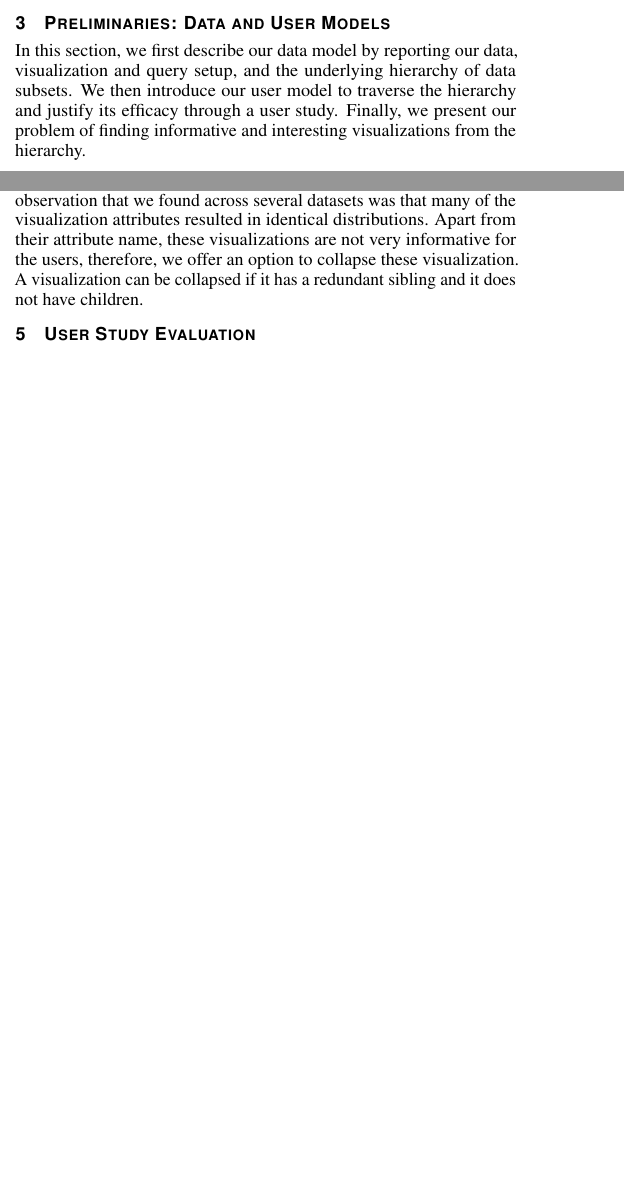
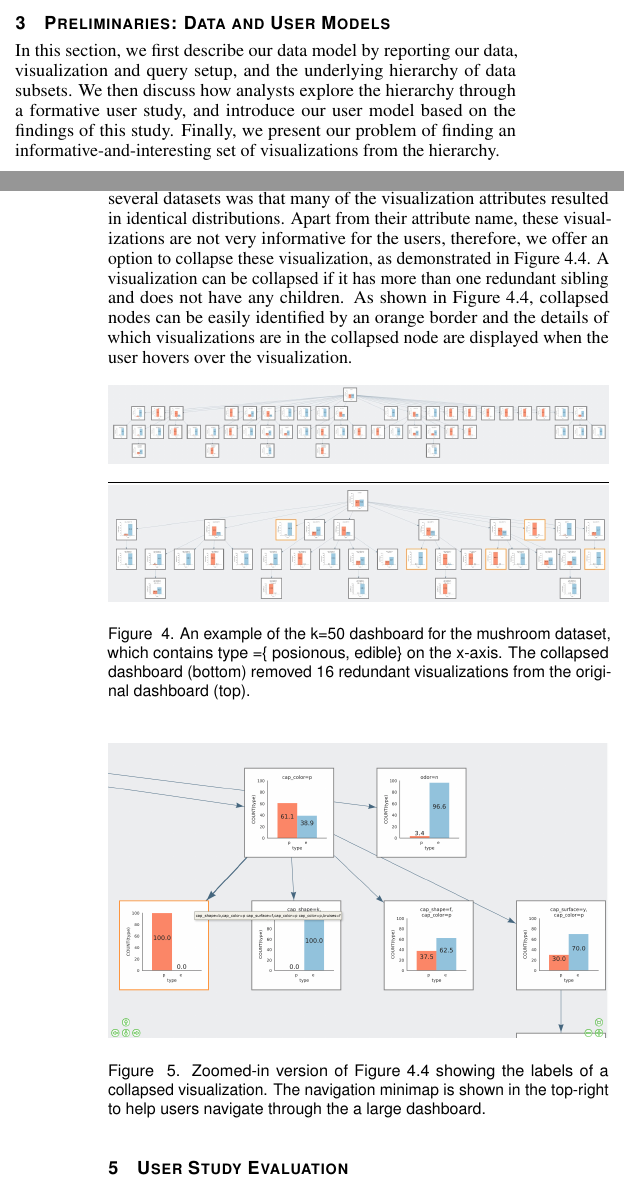
Before and after one commit to dorisjlee/viz-summarization, a LaTeX document (paper/main.tex, which reads paper/3.ProblemFormulation.tex, paper/4.System.tex): two parts of the columns of pages 2 and 4 of 5 before the commit and two parts of the columns of pages 2 and 5 of 6 after it, joined at a grey line, cut so that both start at the same text, the shorter picture padded with empty space. Compiled offline with pdfLaTeX.

Commit message:
added system figures and words

```diff
--- a/paper/3.ProblemFormulation.tex
+++ b/paper/3.ProblemFormulation.tex
@@ -2,7 +2,8 @@
 \section{Preliminaries: Data and User Models}
 %In this section, we first describe the data model, and the supported visualization types. We then introduce two visualization spaces, and propose a user expectation model to traverse these spaces. Finally, we formally define the problem.
 
-In this section, we first describe our data model by reporting our data, visualization and query setup, and the underlying hierarchy of data subsets. We then introduce our user model to traverse the hierarchy and justify its efficacy through a user study. Finally, we present our problem of finding informative and interesting visualizations from the hierarchy.
+In this section, we first describe our data model by reporting our data, visualization and query setup, and the underlying hierarchy of data subsets. We then discuss how analysts explore the hierarchy through a formative user study, and introduce our user model based on the findings of this study. Finally, we present our problem of finding an informative-and-interesting set of visualizations from the hierarchy.
+
 %\par \dor{added section on formative study, we need to put this somewhere} Our problem formulation is motivated by a formative study, where we asked participants to predict the value of a visualization after seeing a parent of the visualization to be predicted. In this between-group study, one group of participants were shown the informative parent, whereas another group of participants was shown the uninformative parents. Our main findings are : 1) it is natural for users to use the informative parent and 2) in the absence of informative parents, the users can be misled to have false expectations on the data.
 %\subsection{Visualizations and Queries}
 
--- a/paper/4.System.tex
+++ b/paper/4.System.tex
@@ -27,4 +34,20 @@ We give an overview of the traversal algorithms to generate the visualization hi
 \subsection{Assistive tools for visualizing large lattices}
 Due to the amount of space occupied by the hierarchical layout when the number of visualizations gets large, we have developed tools to help users navigate through difference parts of the dashboard interactively.
-\textbf{Navigation Tools:} As shown in Figure ---, the system provides toolbar buttons with keyboard binding for zooming in, out, and extent, as well as moving around the canvas. Alternatively, participants can also zoom and pan with mouse click and scroll. When the user zooms in on the dashboard, an overview mini-map is shown on the upper right-hand side of the canvas to help users identify which region of the dashboard they are exploring, as shown in Figure ---.
-\textbf{Collapsed visualizations:} One observation that we found across several datasets was that many of the visualization attributes resulted in identical distributions. Apart from their attribute name, these visualizations are not very informative for the users, therefore, we offer an option to collapse these visualization. A visualization can be collapsed if it has a redundant sibling and it does not have children.
+\par \textbf{Navigation Tools:} As shown in Figure ---, the system provides toolbar buttons with keyboard binding for zooming in, out, and extent, as well as moving around the canvas. Alternatively, participants can also zoom and pan with mouse click and scroll. When the user zooms in on the dashboard, an overview mini-map is shown on the upper right-hand side of the canvas to help users identify which region of the dashboard they are exploring, as shown in Figure \ref{hover_minimap}.
+\par \textbf{Collapsed visualizations:}
+One observation that we found across several datasets was that many of the visualization attributes resulted in identical distributions. Apart from their attribute name, these visualizations are not very informative for the users, therefore, we offer an option to collapse these visualization, as demonstrated in Figure \ref{collapse_demo}. A visualization can be collapsed if it has more than one redundant sibling and does not have any children. As shown in Figure \ref{hover_minimap}, collapsed nodes can be easily identified by an orange border and the details of which visualizations are in the collapsed node are displayed when the user hovers over the visualization.
+\begin{figure}[ht!]
+\label{collapse_demo}
+\centering
+\includegraphics[width=\linewidth]{figures/k50_original.jpeg}
+\noindent\makebox[\linewidth]{\rule{\linewidth}{0.4pt}}
+\includegraphics[width=\linewidth]{figures/k50_collapsed.jpeg}
+\caption{An example of the k=50 dashboard for the mushroom dataset, which contains type =\{ posionous, edible\} on the x-axis. The collapsed dashboard (bottom) removed 16 redundant visualizations from the original dashboard (top). }
+\end{figure}
+
+\begin{figure}[ht!]
+\label{hover_minimap}
+\centering
+\includegraphics[width=\linewidth]{figures/hoverLabel_minimap.jpg}
+\caption{Zoomed-in version of Figure \ref{collapse_demo} showing the labels of a collapsed visualization. The navigation minimap is shown in the top-right to help users navigate through the a large dashboard.}
+\end{figure}
```
Also changed, not shown: paper/999.ProblemFormulation.tex (renamed from paper/2.ProblemFormulation.tex, +1 -1 lines), paper/figures/hoverLabel_minimap.jpg (renamed from paper/figures/hoverLabel&minimap.png), paper/figures/overview.jpeg (added), paper/figures/overview2.jpeg (added), paper/3.ProblemFormulation.tex (4 more changed lines), paper/4.System.tex (9 more changed lines), 1 other file.
